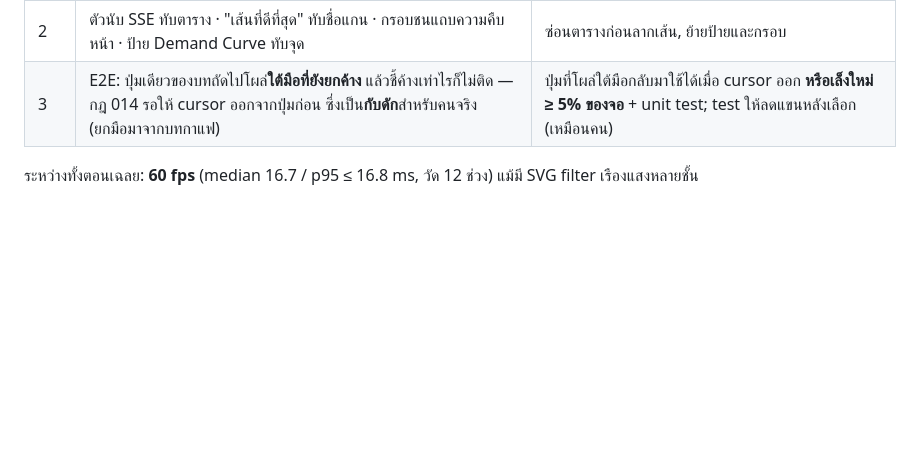
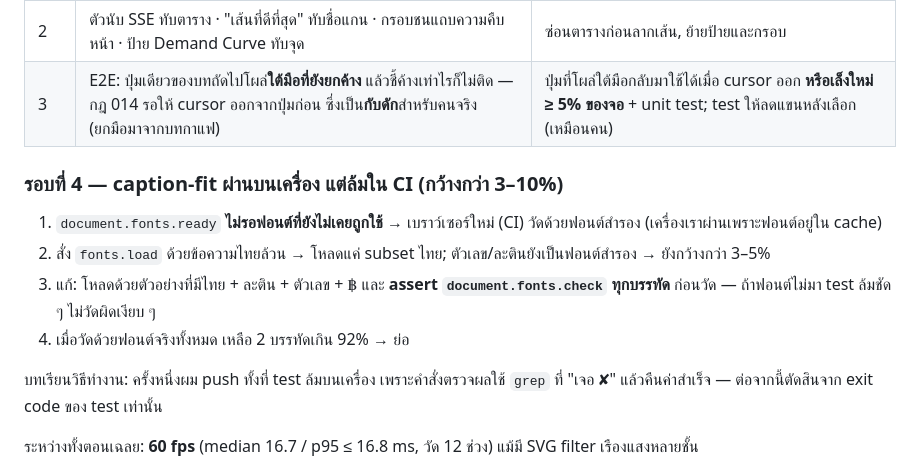
Before and after one commit to KittipoomNaknut/stat-tec, a Markdown page: docs/research/017-episode-ii-regression.md, the part around the change. GitHub-like rendering; blank space fills up the shorter version.

Commit message:
docs(research): 017 — why caption-fit failed on CI

```diff
--- a/docs/research/017-episode-ii-regression.md
+++ b/docs/research/017-episode-ii-regression.md
@@ -31,6 +31,15 @@
 | 2   | ตัวนับ SSE ทับตาราง · "เส้นที่ดีที่สุด" ทับชื่อแกน · กรอบชนแถบความคืบหน้า · ป้าย Demand Curve ทับจุด                                                                | ซ่อนตารางก่อนลากเส้น, ย้ายป้ายและกรอบ                                                                                    |
 | 3   | E2E: ปุ่มเดียวของบทถัดไปโผล่**ใต้มือที่ยังยกค้าง** แล้วชี้ค้างเท่าไรก็ไม่ติด — กฎ 014 รอให้ cursor ออกจากปุ่มก่อน ซึ่งเป็น**กับดัก**สำหรับคนจริง (ยกมือมาจากบทกาแฟ) | ปุ่มที่โผล่ใต้มือกลับมาใช้ได้เมื่อ cursor ออก **หรือเล็งใหม่ ≥ 5% ของจอ** + unit test; test ให้ลดแขนหลังเลือก (เหมือนคน) |
 
+### รอบที่ 4 — caption-fit ผ่านบนเครื่อง แต่ล้มใน CI (กว้างกว่า 3–10%)
+
+1. `document.fonts.ready` **ไม่รอฟอนต์ที่ยังไม่เคยถูกใช้** → เบราว์เซอร์ใหม่ (CI) วัดด้วยฟอนต์สำรอง (เครื่องเราผ่านเพราะฟอนต์อยู่ใน cache)
+2. สั่ง `fonts.load` ด้วยข้อความไทยล้วน → โหลดแค่ subset ไทย; ตัวเลข/ละตินยังเป็นฟอนต์สำรอง → ยังกว้างกว่า 3–5%
+3. แก้: โหลดด้วยตัวอย่างที่มีไทย + ละติน + ตัวเลข + ฿ และ **assert `document.fonts.check` ทุกบรรทัด** ก่อนวัด — ถ้าฟอนต์ไม่มา test ล้มชัด ๆ ไม่วัดผิดเงียบ ๆ
+4. เมื่อวัดด้วยฟอนต์จริงทั้งหมด เหลือ 2 บรรทัดเกิน 92% → ย่อ
+
+บทเรียนวิธีทำงาน: ครั้งหนึ่งผม push ทั้งที่ test ล้มบนเครื่อง เพราะคำสั่งตรวจผลใช้ `grep` ที่ "เจอ ✘" แล้วคืนค่าสำเร็จ — ต่อจากนี้ตัดสินจาก exit code ของ test เท่านั้น
+
 ระหว่างทั้งตอนเฉลย: **60 fps** (median 16.7 / p95 ≤ 16.8 ms, วัด 12 ช่วง) แม้มี SVG filter เรืองแสงหลายชั้น
 
 ![EPISODE II](assets/017-episode-ii.jpg)
```
